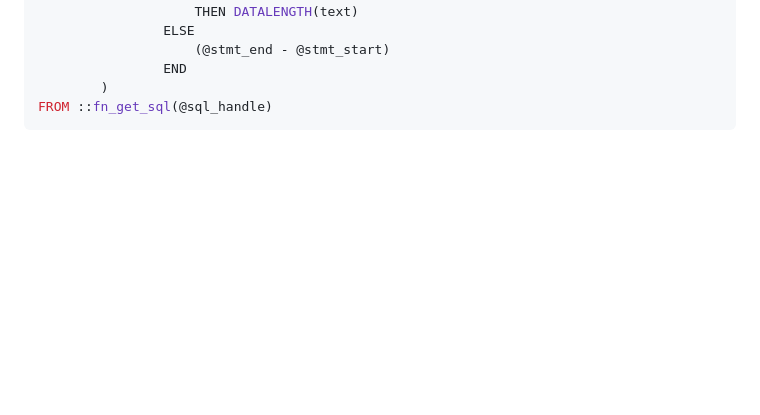
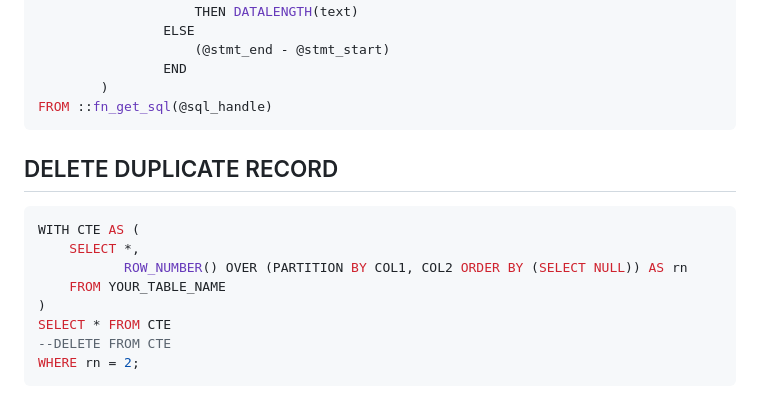
Before and after one commit to victor-amtpl/sql, a Markdown page: README.md, the part around the change. GitHub-like rendering; blank space fills up the shorter version.

````diff
--- a/README.md
+++ b/README.md
@@ -154,3 +154,15 @@ SELECT
         )
 FROM ::fn_get_sql(@sql_handle)
 ```
+
+## DELETE DUPLICATE RECORD
+```sql
+WITH CTE AS (
+    SELECT *,
+           ROW_NUMBER() OVER (PARTITION BY COL1, COL2 ORDER BY (SELECT NULL)) AS rn
+    FROM YOUR_TABLE_NAME
+)
+SELECT * FROM CTE
+--DELETE FROM CTE
+WHERE rn = 2;
+```
````
